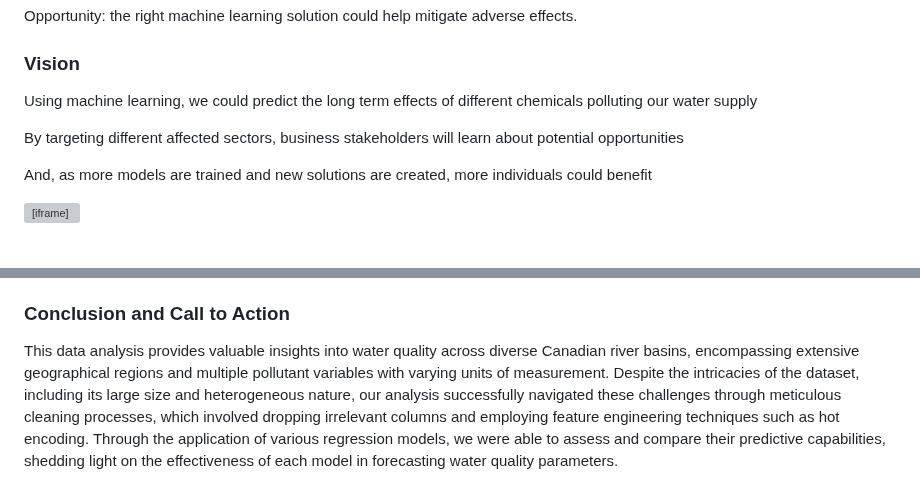
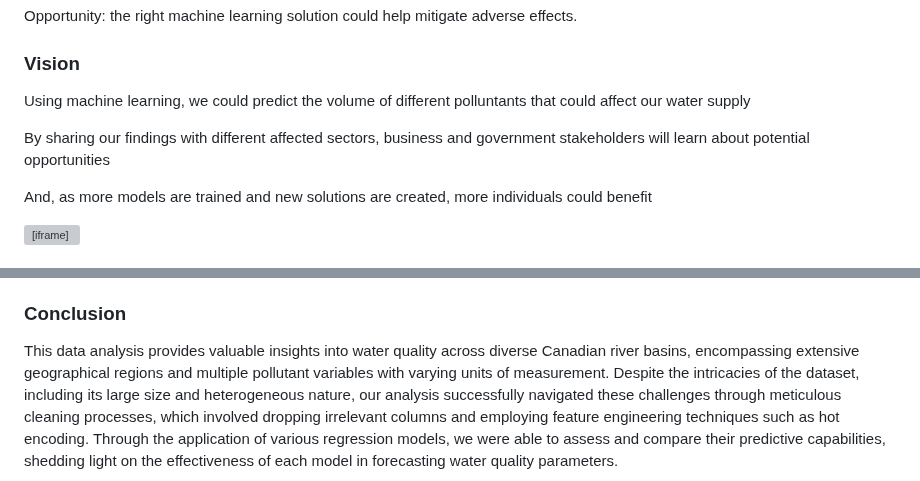
Before and after one commit to datapro4hire/Water, a Markdown page: docs/README.md, 2 parts joined by grey strips. Rendered like a GitHub page; grey boxes are pictures that could not be loaded.

```diff
--- a/docs/README.md
+++ b/docs/README.md
@@ -11,9 +11,9 @@ Problem statement: pollutants present on river basins across Canada are affectin
 Opportunity: the right machine learning solution could help mitigate adverse effects.
 
 ### Vision
-Using machine learning, we could predict the long term effects of different chemicals polluting our water supply
+Using machine learning, we could predict the volume of different polluntants that could affect our water supply
 
-By targeting different affected sectors, business stakeholders will learn about potential opportunities
+By sharing our findings with different affected sectors, business and government stakeholders will learn about potential opportunities
 
 And, as more models are trained and new solutions are created, more individuals could benefit
 
@@ -592,5 +592,5 @@ Given that our data is continuous and categorical, we chose regressors Models, i
 ![alt text](image-2.png)
 Although Linear Regression gave us excellent model performance, this model has a low AUROC score (Measure of prediction power) and low score in Training Time. Gradient Booster Regressor, on the other hand gave us poor model fit. For that reason, we opted to fine tuned the other three models, by experimenting with different hyperparameters.
 
-### Conclusion and Call to Action
+### Conclusion
 This data analysis provides valuable insights into water quality across diverse Canadian river basins, encompassing extensive geographical regions and multiple pollutant variables with varying units of measurement. Despite the intricacies of the dataset, including its large size and heterogeneous nature, our analysis successfully navigated these challenges through meticulous cleaning processes, which involved dropping irrelevant columns and employing feature engineering techniques such as hot encoding. Through the application of various regression models, we were able to assess and compare their predictive capabilities, shedding light on the effectiveness of each model in forecasting water quality parameters.
```
Also changed, not shown: README.md (+38 -34 lines).
